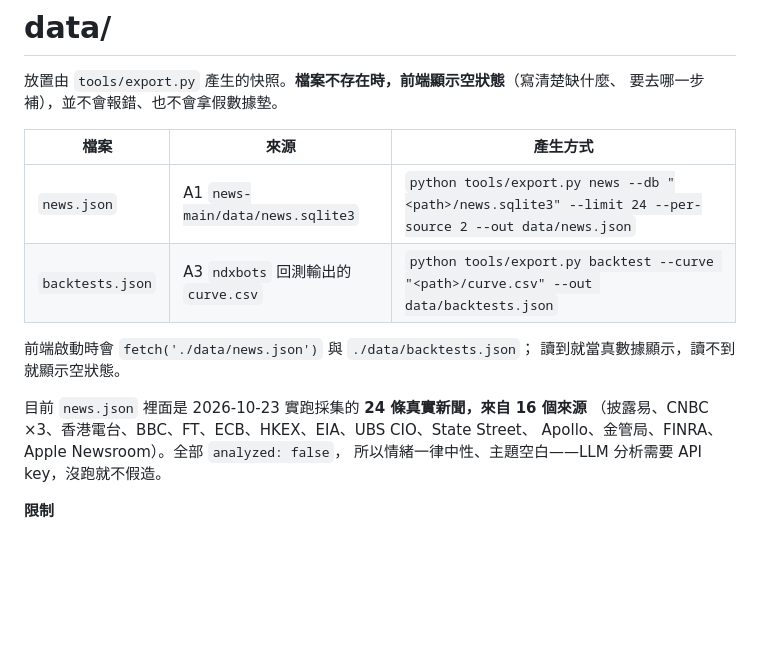
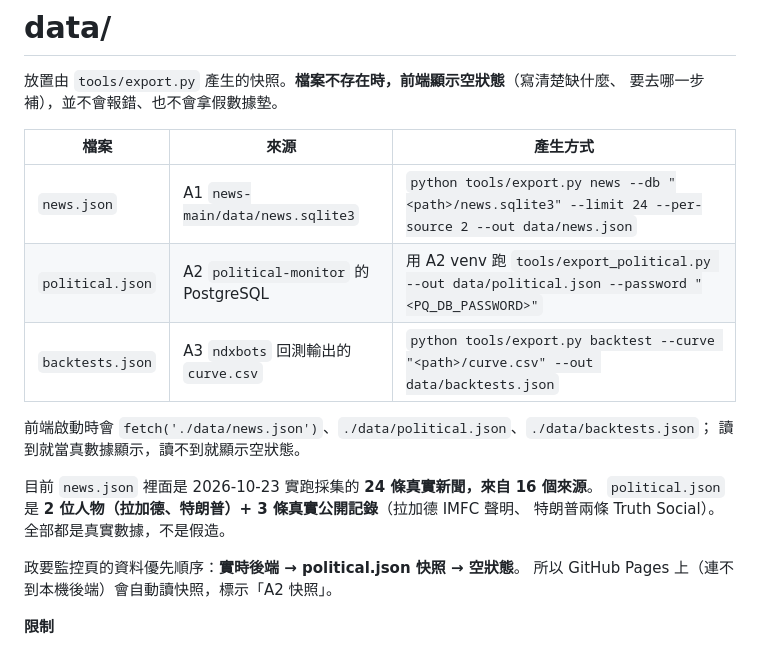
Before and after one commit to user139930/prismquant-web, a Markdown page: data/README.md, the part around the change. Rendered like a GitHub page; blank space fills up the shorter version.

```diff
--- a/data/README.md
+++ b/data/README.md
@@ -6,15 +6,18 @@
 | 檔案 | 來源 | 產生方式 |
 |---|---|---|
 | `news.json` | A1 `news-main/data/news.sqlite3` | `python tools/export.py news --db "<path>/news.sqlite3" --limit 24 --per-source 2 --out data/news.json` |
+| `political.json` | A2 `political-monitor` 的 PostgreSQL | 用 A2 venv 跑 `tools/export_political.py --out data/political.json --password "<PQ_DB_PASSWORD>"` |
 | `backtests.json` | A3 `ndxbots` 回測輸出的 `curve.csv` | `python tools/export.py backtest --curve "<path>/curve.csv" --out data/backtests.json` |
 
-前端啟動時會 `fetch('./data/news.json')` 與 `./data/backtests.json`；
+前端啟動時會 `fetch('./data/news.json')`、`./data/political.json`、`./data/backtests.json`；
 讀到就當真數據顯示，讀不到就顯示空狀態。
 
-目前 `news.json` 裡面是 2026-10-23 實跑採集的 **24 條真實新聞，來自 16 個來源**
-（披露易、CNBC ×3、香港電台、BBC、FT、ECB、HKEX、EIA、UBS CIO、State Street、
-Apollo、金管局、FINRA、Apple Newsroom）。全部 `analyzed: false`，
-所以情緒一律中性、主題空白——LLM 分析需要 API key，沒跑就不假造。
+目前 `news.json` 裡面是 2026-10-23 實跑採集的 **24 條真實新聞，來自 16 個來源**。
+`political.json` 是 **2 位人物（拉加德、特朗普）+ 3 條真實公開記錄**（拉加德 IMFC 聲明、
+特朗普兩條 Truth Social）。全部都是真實數據，不是假造。
+
+政要監控頁的資料優先順序：**實時後端 → political.json 快照 → 空狀態**。
+所以 GitHub Pages 上（連不到本機後端）會自動讀快照，標示「A2 快照」。
 
 **限制**
 
```
Also changed, not shown: README.md (+28 -6 lines), screenshots/02b_政要監控_快照模式.png (added), 6 other files.
